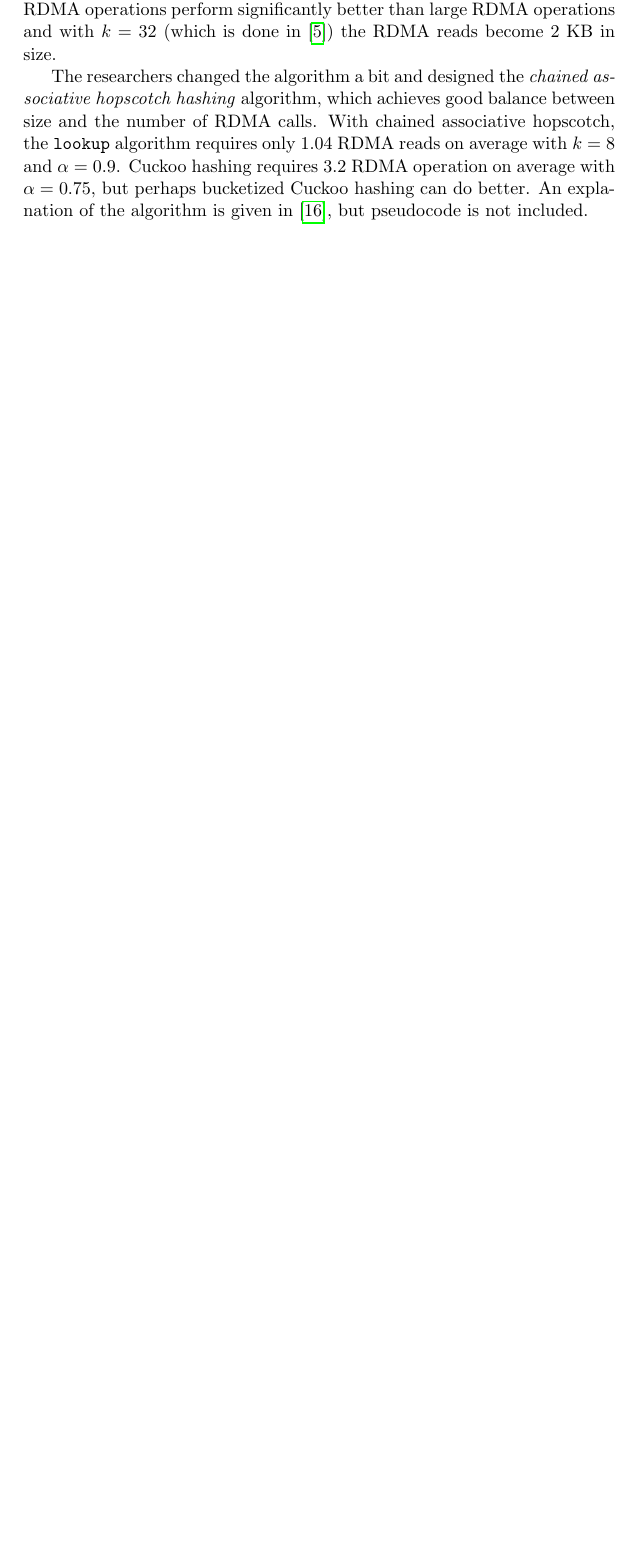
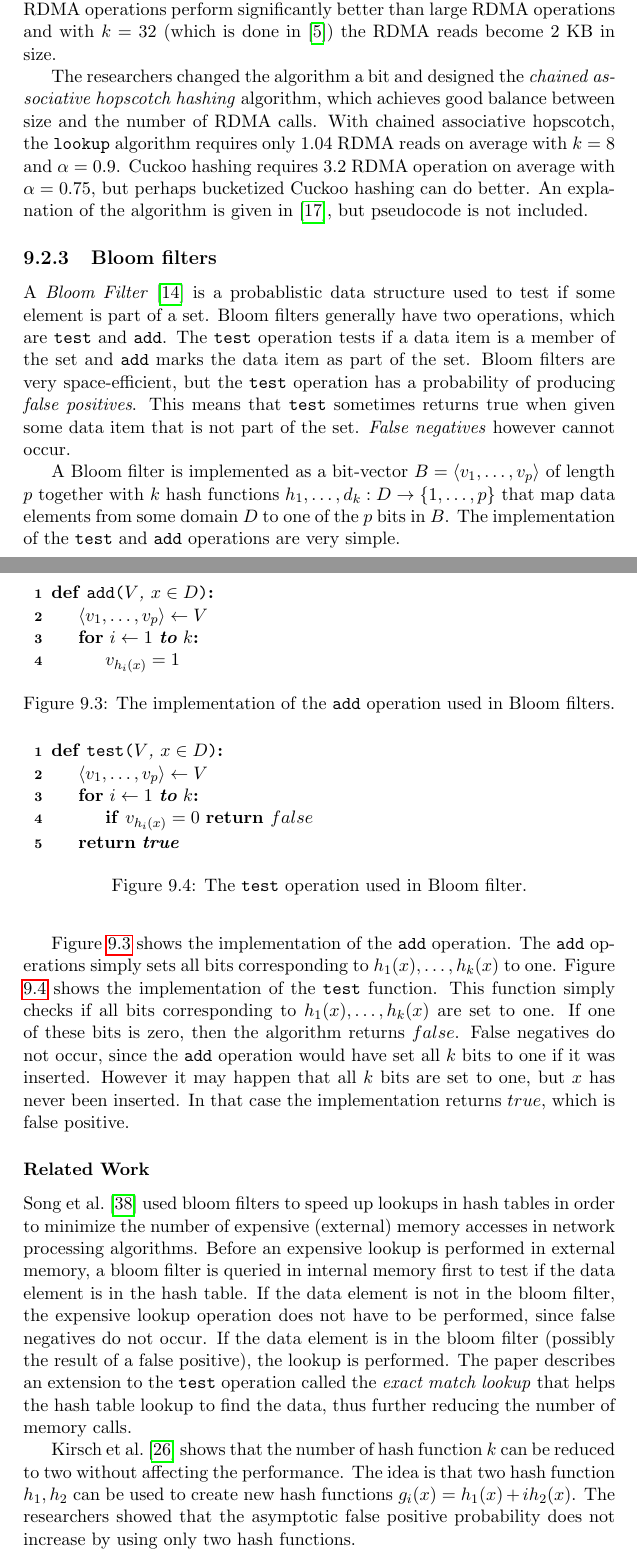
Before and after one commit to wytseoortwijn/researchtopics, a LaTeX thesis (Verslag.tex, which reads HashTables.tex, References.bib): part of page 41 of 55 before the commit and two parts of pages 41 and 42 of 57 after it, the two joined at a grey line, cut so that both start at the same text, the shorter picture padded with empty space. Compiled offline with pdfLaTeX.

Commit message:
Wrote a small section on bloom filters.

```diff
--- a/HashTables.tex
+++ b/HashTables.tex
@@ -199,5 +199,70 @@ Dragojevic et al. \cite{farm} created a memory distributed computing platform th
 
 The researchers changed the algorithm a bit and designed the \emph{chained associative hopscotch hashing} algorithm, which achieves good balance between size and the number of RDMA calls. With chained associative hopscotch, the \texttt{lookup} algorithm requires only $1.04$ RDMA reads on average with $k = 8$ and $\alpha = 0.9$. Cuckoo hashing requires $3.2$ RDMA operation on average with $\alpha = 0.75$, but perhaps bucketized Cuckoo hashing can do better. An explanation of the algorithm is given in \cite{farm}, but pseudocode is not included.
 
+\subsection{Bloom filters}
+A \emph{Bloom Filter} \cite{dharmapurikar2003longest} is a probablistic data structure used to test if some element is part of a set. Bloom filters generally have two operations, which are \texttt{test} and \texttt{add}. The \texttt{test} operation tests if a data item is a member of the set and \texttt{add} marks the data item as part of the set. Bloom filters are very space-efficient, but the \texttt{test} operation has a probability of producing \emph{false positives}. This means that \texttt{test} sometimes returns true when given some data item that is not part of the set. \emph{False negatives} however cannot occur.
+
+A Bloom filter is implemented as a bit-vector $B = \langle v_1, \dots, v_p \rangle$ of length $p$ together with $k$ hash functions $h_1, \dots, d_k : D \rightarrow \{ 1, \dots, p \}$ that map data elements from some domain $D$ to one of the $p$ bits in $B$. The implementation of the \texttt{test} and \texttt{add} operations are very simple.
+
+\begin{figure}
+	\centering
+	\begin{algorithm}[H]
+		\SetStartEndCondition{ }{}{}%
+		\SetKwProg{Fn}{def}{\string:}{}
+		\SetKwFunction{fun}{add}
+		\SetKw{KwTo}{in}\SetKwFor{For}{for}{\string:}{}%
+		\SetKwIF{If}{ElseIf}{Else}{if}{}{elif}{else}{}%
+		\SetKwFor{While}{while}{:}{fintq}%
+		\SetKw{test}{in}{}%
+		\AlgoDontDisplayBlockMarkers\SetAlgoNoEnd\SetAlgoNoLine%
+
+		\Fn{\fun{$V$, $x \in D$}} {
+			$\langle v_1, \dots, v_p \rangle \gets V$ \\
+			\For{$i \gets 1$ \textbf{to} $k$} {
+				$v_{h_i(x)} = 1$
+			}
+		}
+	\end{algorithm}
+
+	\caption{The implementation of the \texttt{add} operation used in Bloom filters.}
+	\label{fig:bloom_add}
+\end{figure}
+
+\begin{figure}
+	\centering
+	\begin{algorithm}[H]
+		\SetStartEndCondition{ }{}{}%
+		\SetKwProg{Fn}{def}{\string:}{}
+		\SetKwFunction{fun}{test}
+		\SetKw{KwTo}{in}\SetKwFor{For}{for}{\string:}{}%
+		\SetKwIF{If}{ElseIf}{Else}{if}{}{elif}{else}{}%
+		\SetKwFor{While}{while}{:}{fintq}%
+		\SetKw{test}{in}{}%
+		\AlgoDontDisplayBlockMarkers\SetAlgoNoEnd\SetAlgoNoLine%
+
+		\Fn{\fun{$V$, $x \in D$}} {
+			$\langle v_1, \dots, v_p \rangle \gets V$ \\
+			\For{$i \gets 1$ \textbf{to} $k$} {
+				\textbf{if} $v_{h_i(x)} = 0$ \textbf{return $false$}
+			}
+			\Return{\textbf{true}}
+		}
+	\end{algorithm}
+
+	\caption{The \texttt{test} operation used in Bloom filter.}
+	\label{fig:bloom_test}
+\end{figure}
+
+Figure \ref{fig:bloom_add} shows the implementation of the \texttt{add} operation. The \texttt{add} operations simply sets all bits corresponding to $h_1(x), \dots, h_k(x)$ to one. Figure \ref{fig:bloom_test} shows the implementation of the \texttt{test} function. This function simply checks if
+all bits corresponding to $h_1(x), \dots, h_k(x)$ are set to one. If one of these bits is zero, then the algorithm returns $false$. False negatives do not occur, since the \texttt{add} operation would have set all $k$ bits to one if it was inserted. However it may happen that all $k$ bits are set to one, but $x$ has never been inserted. In that case the implementation returns $true$, which is false positive.
+
+\subsubsection{Related Work}
+Song et al. \cite{song2005fast} used bloom filters to speed up lookups in hash tables in order to minimize the number of expensive (external) memory accesses in network processing algorithms. Before an expensive lookup is performed in external memory, a bloom filter is queried in internal memory first to test if the data element is in the hash table. If the data element is not in the bloom filter, the expensive lookup operation does not have to be performed, since false negatives do not occur. If the data element is in the bloom filter (possibly the result of a false positive), the lookup is performed. The paper describes an extension to the \texttt{test} operation called the \emph{exact match lookup} that helps the hash table lookup to find the data, thus further reducing the number of memory calls.
+
+Kirsch et al. \cite{kirsch2006less} shows that the number of hash function $k$ can be reduced to two without affecting the performance. The idea is that two hash function $h_1, h_2$ can be used to create new hash functions $g_i(x) = h_1(x) + ih_2(x)$. The researchers showed that the asymptotic false positive probability does not increase by using only two hash functions.
+
+\subsubsection{Bloom filters and PGAS}
+It might be possible to reduce the number of RDMA operations performed on the distributed hash table by using bloom filters. Every participating machine creates a bit-vector in their partition in PGAS (in local memory), on top of their partition of the distributed hash table. Then every \texttt{lookup} operation first checks if the data item is in the bloom filter and every \texttt{insert} operation inserts the data item in the bloom filter. Depending on the hashing scheme used, the improvements describes in \cite{song2005fast, kirsch2006less} can be used to further improve the efficiency of the algorithm.
+
 \section{Distributed Hash Tables}
 Unfinished..
--- a/References.bib
+++ b/References.bib
@@ -465,0 +481 @@ language={English}
+  number={4},
```
Also changed, not shown: Bdd.tex (+1 -1 lines), References.bib (28 more changed lines).
